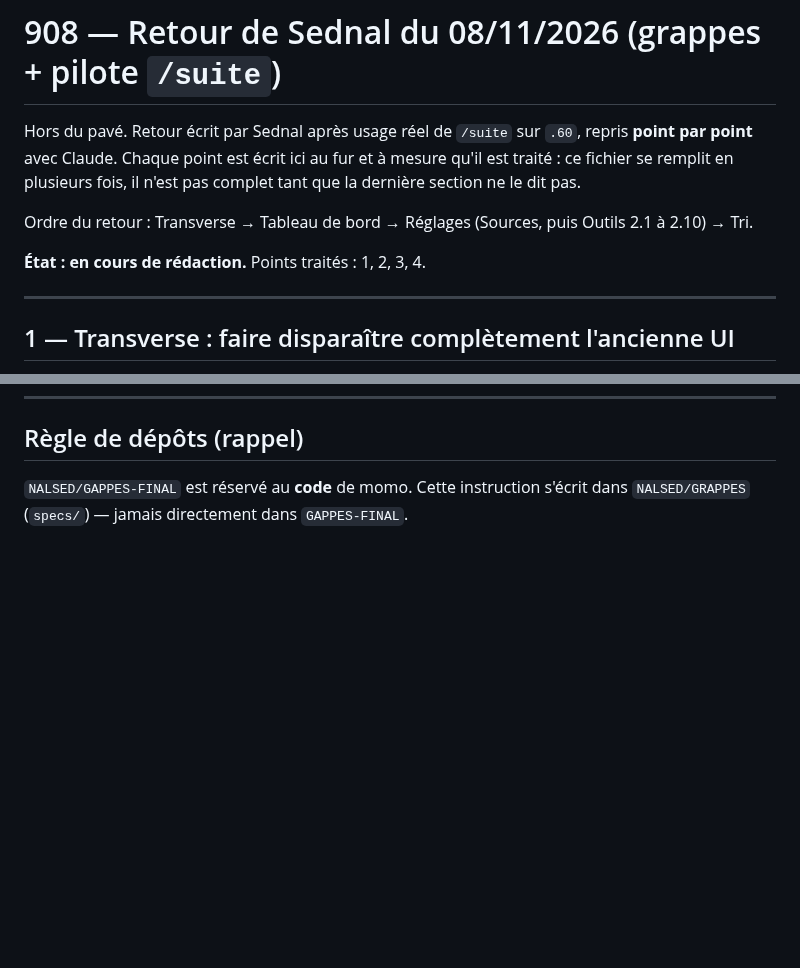
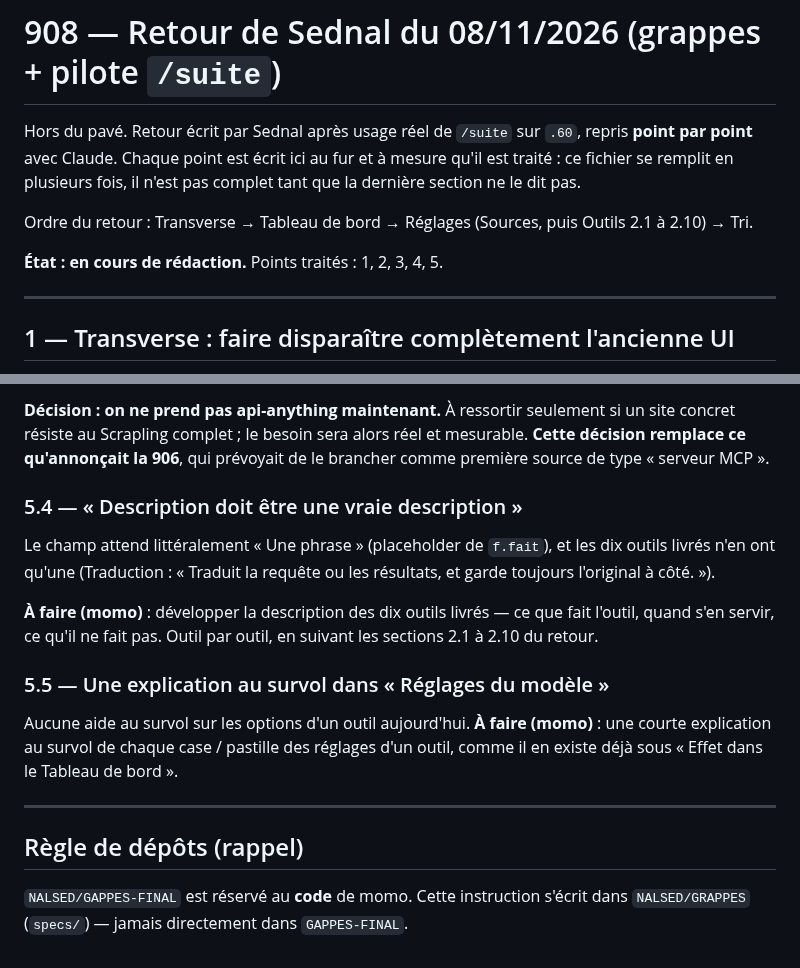
Before and after one commit to NALSED/GRAPPES, a Markdown page: specs/908-retour-sednal-08-11.md, 2 parts joined by grey strips. Drawn GitHub-style; blank space fills up the shorter version.

```diff
--- a/specs/908-retour-sednal-08-11.md
+++ b/specs/908-retour-sednal-08-11.md
@@ -6,7 +6,7 @@ fois, il n'est pas complet tant que la dernière section ne le dit pas.
 
 Ordre du retour : Transverse → Tableau de bord → Réglages (Sources, puis Outils 2.1 à 2.10) → Tri.
 
-**État : en cours de rédaction.** Points traités : 1, 2, 3, 4.
+**État : en cours de rédaction.** Points traités : 1, 2, 3, 4, 5.
 
 ---
 
@@ -269,3 +330,23 @@ du champ, qui doit dire qu'il s'agit du serveur contacté (« Adresse » seul n'
+**Décision : on ne prend pas api-anything maintenant.** À ressortir seulement si un site concret résiste au
+Scrapling complet ; le besoin sera alors réel et mesurable. **Cette décision remplace ce qu'annonçait la
+906**, qui prévoyait de le brancher comme première source de type « serveur MCP ».
+
+### 5.4 — « Description doit être une vraie description »
+
+Le champ attend littéralement « Une phrase » (placeholder de `f.fait`), et les dix outils livrés n'en ont
+qu'une (Traduction : « Traduit la requête ou les résultats, et garde toujours l'original à côté. »).
+
+**À faire (momo)** : développer la description des dix outils livrés — ce que fait l'outil, quand s'en
+servir, ce qu'il ne fait pas. Outil par outil, en suivant les sections 2.1 à 2.10 du retour.
+
+### 5.5 — Une explication au survol dans « Réglages du modèle »
+
+Aucune aide au survol sur les options d'un outil aujourd'hui. **À faire (momo)** : une courte explication au
+survol de chaque case / pastille des réglages d'un outil, comme il en existe déjà sous « Effet dans le
+Tableau de bord ».
+
+---
+
 ## Règle de dépôts (rappel)
 
 `NALSED/GAPPES-FINAL` est réservé au **code** de momo. Cette instruction s'écrit dans `NALSED/GRAPPES`
```
Also changed, not shown: other parts of specs/908-retour-sednal-08-11.md (+61 -0 lines), specs/906-scrapling-et-api-anything.md (+5 -0 lines).
